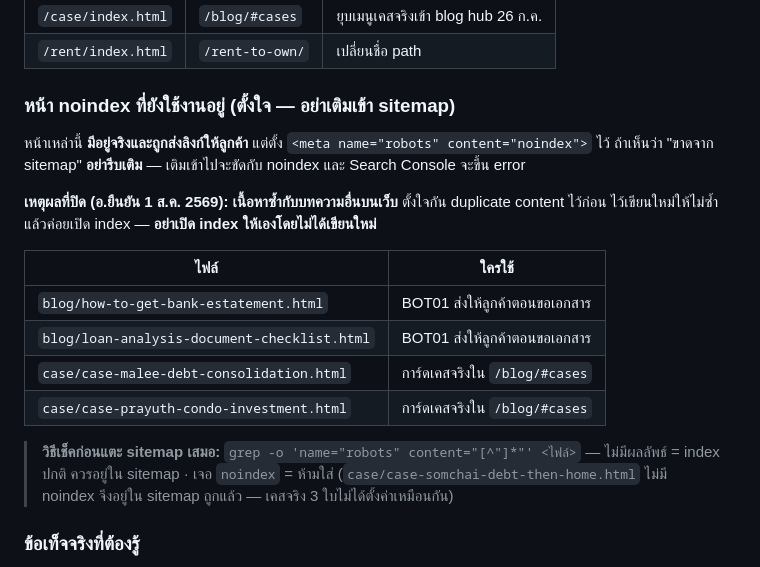
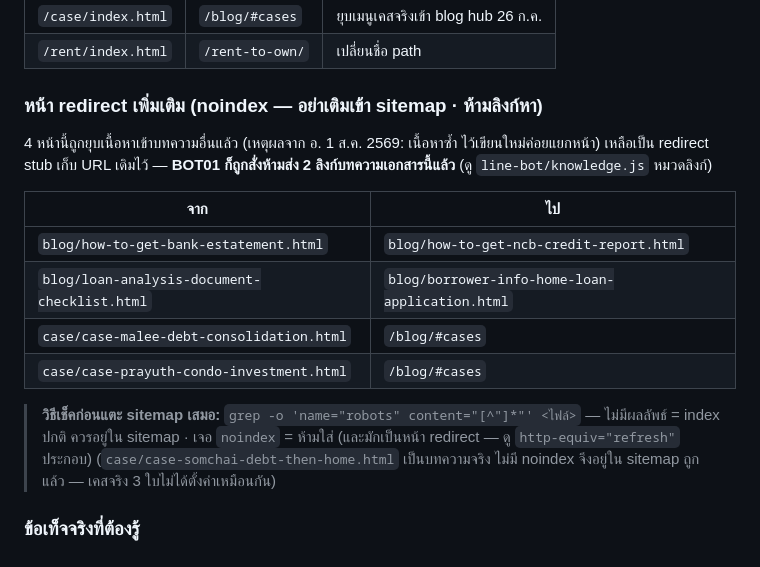
Before and after one commit to ninethanakarn/ninethanakarn.com, a Markdown page: CLAUDE.md, the part around the change. GitHub-like rendering.

Commit message:
แก้ตาราง noindex ใน CLAUDE.md ให้ตรงของจริง: 4 หน้าเป็น redirect stub (ยุบเนื้อหาเข้าบทความอื่นแล้ว) ไม่ใช่หน้าที่ BOT01 ยังใช้ส่งลูกค้า — ระบุปลายทาง redirect ของแต่ละหน้า + ห้ามลิงก์หา

```diff
--- a/CLAUDE.md
+++ b/CLAUDE.md
@@ -113,21 +113,19 @@ robots.txt
 | `/case/index.html` | `/blog/#cases` | ยุบเมนูเคสจริงเข้า blog hub 26 ก.ค. |
 | `/rent/index.html` | `/rent-to-own/` | เปลี่ยนชื่อ path |
 
-### หน้า noindex ที่ยังใช้งานอยู่ (ตั้งใจ — อย่าเติมเข้า sitemap)
+### หน้า redirect เพิ่มเติม (noindex — อย่าเติมเข้า sitemap · ห้ามลิงก์หา)
 
-หน้าเหล่านี้ **มีอยู่จริงและถูกส่งลิงก์ให้ลูกค้า** แต่ตั้ง `<meta name="robots" content="noindex">` ไว้ ถ้าเห็นว่า "ขาดจาก sitemap" **อย่ารีบเติม** — เติมเข้าไปจะขัดกับ noindex และ Search Console จะขึ้น error
+4 หน้านี้ถูกยุบเนื้อหาเข้าบทความอื่นแล้ว (เหตุผลจาก อ. 1 ส.ค. 2569: เนื้อหาซ้ำ ไว้เขียนใหม่ค่อยแยกหน้า) เหลือเป็น redirect stub เก็บ URL เดิมไว้ — **BOT01 ก็ถูกสั่งห้ามส่ง 2 ลิงก์บทความเอกสารนี้แล้ว** (ดู `line-bot/knowledge.js` หมวดลิงก์)
 
-**เหตุผลที่ปิด (อ.ยืนยัน 1 ส.ค. 2569): เนื้อหาซ้ำกับบทความอื่นบนเว็บ** ตั้งใจกัน duplicate content ไว้ก่อน ไว้เขียนใหม่ให้ไม่ซ้ำแล้วค่อยเปิด index — **อย่าเปิด index ให้เองโดยไม่ได้เขียนใหม่**
+| จาก | ไป |
+|---|---|
+| `blog/how-to-get-bank-estatement.html` | `blog/how-to-get-ncb-credit-report.html` |
+| `blog/loan-analysis-document-checklist.html` | `blog/borrower-info-home-loan-application.html` |
+| `case/case-malee-debt-consolidation.html` | `/blog/#cases` |
+| `case/case-prayuth-condo-investment.html` | `/blog/#cases` |
 
-| ไฟล์ | ใครใช้ |
-|---|---|
-| `blog/how-to-get-bank-estatement.html` | BOT01 ส่งให้ลูกค้าตอนขอเอกสาร |
-| `blog/loan-analysis-document-checklist.html` | BOT01 ส่งให้ลูกค้าตอนขอเอกสาร |
-| `case/case-malee-debt-consolidation.html` | การ์ดเคสจริงใน `/blog/#cases` |
-| `case/case-prayuth-condo-investment.html` | การ์ดเคสจริงใน `/blog/#cases` |
-
-> **วิธีเช็คก่อนแตะ sitemap เสมอ:** `grep -o 'name="robots" content="[^"]*"' <ไฟล์>` — ไม่มีผลลัพธ์ = index ปกติ ควรอยู่ใน sitemap · เจอ `noindex` = ห้ามใส่
-> (`case/case-somchai-debt-then-home.html` ไม่มี noindex จึงอยู่ใน sitemap ถูกแล้ว — เคสจริง 3 ใบไม่ได้ตั้งค่าเหมือนกัน)
+> **วิธีเช็คก่อนแตะ sitemap เสมอ:** `grep -o 'name="robots" content="[^"]*"' <ไฟล์>` — ไม่มีผลลัพธ์ = index ปกติ ควรอยู่ใน sitemap · เจอ `noindex` = ห้ามใส่ (และมักเป็นหน้า redirect — ดู `http-equiv="refresh"` ประกอบ)
+> (`case/case-somchai-debt-then-home.html` เป็นบทความจริง ไม่มี noindex จึงอยู่ใน sitemap ถูกแล้ว — เคสจริง 3 ใบไม่ได้ตั้งค่าเหมือนกัน)
 
 ### ข้อเท็จจริงที่ต้องรู้
 
```
